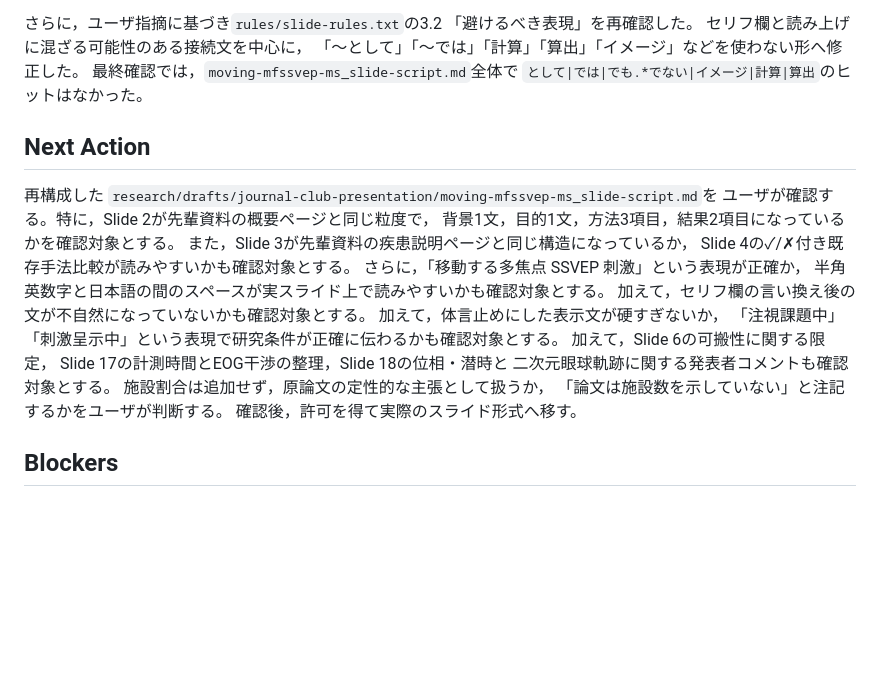
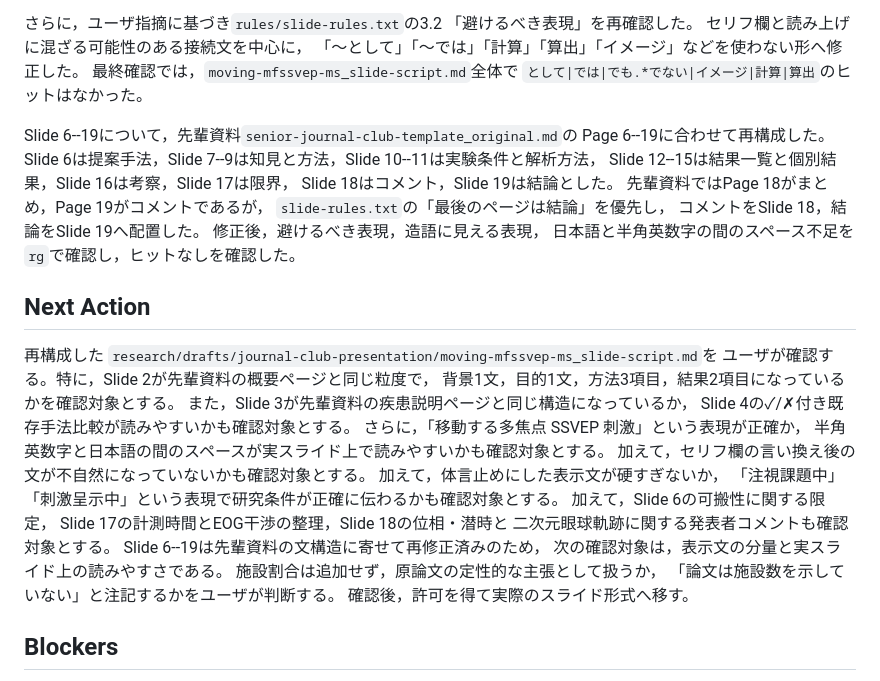
Before and after one commit to Shunya-OMORI/manager-agent, a Markdown page: research/status.md, the part around the change. Rendered like a GitHub page; blank space fills up the shorter version.

```diff
--- a/research/status.md
+++ b/research/status.md
@@ -183,6 +183,17 @@ Slide 2の結果表現も，「mfSSVEP SNRは低値」から
 最終確認では，`moving-mfssvep-ms_slide-script.md`全体で
 `として|では|でも.*でない|イメージ|計算|算出`のヒットはなかった。
 
+Slide 6--19について，先輩資料`senior-journal-club-template_original.md`の
+Page 6--19に合わせて再構成した。
+Slide 6は提案手法，Slide 7--9は知見と方法，Slide 10--11は実験条件と解析方法，
+Slide 12--15は結果一覧と個別結果，Slide 16は考察，Slide 17は限界，
+Slide 18はコメント，Slide 19は結論とした。
+先輩資料ではPage 18がまとめ，Page 19がコメントであるが，
+`slide-rules.txt`の「最後のページは結論」を優先し，
+コメントをSlide 18，結論をSlide 19へ配置した。
+修正後，避けるべき表現，造語に見える表現，
+日本語と半角英数字の間のスペース不足を`rg`で確認し，ヒットなしを確認した。
+
 ## Next Action
 
 再構成した
@@ -199,6 +210,8 @@ Slide 4の✓/✗付き既存手法比較が読みやすいかも確認対象と
 加えて，Slide 6の可搬性に関する限定，
 Slide 17の計測時間とEOG干渉の整理，Slide 18の位相・潜時と
 二次元眼球軌跡に関する発表者コメントも確認対象とする。
+Slide 6--19は先輩資料の文構造に寄せて再修正済みのため，
+次の確認対象は，表示文の分量と実スライド上の読みやすさである。
 施設割合は追加せず，原論文の定性的な主張として扱うか，
 「論文は施設数を示していない」と注記するかをユーザが判断する。
 確認後，許可を得て実際のスライド形式へ移す。
```
Also changed, not shown: research/logs/2026-06-16.md (+28 -0 lines), 1 other file.
